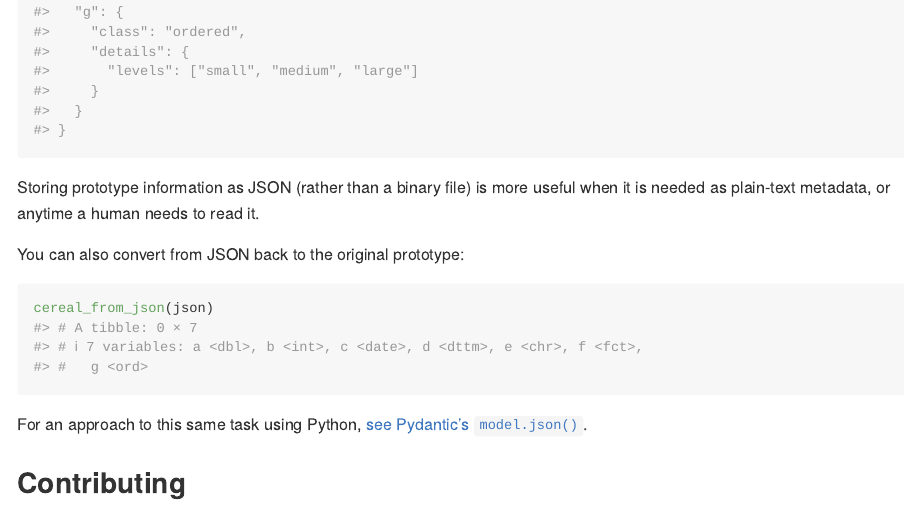
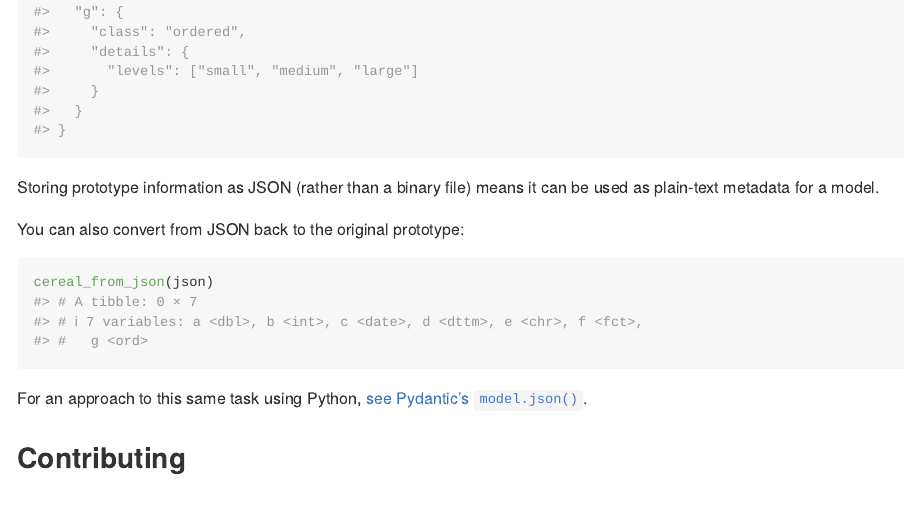
Before and after one commit to r-lib/cereal, an R Markdown document (README.Rmd): the page in a window 1100 px wide, from 1830 px down. The pictures show the output file README.md that the author committed with the source, drawn offline in the style of GitHub; badge pictures from the web are left out.

Commit message:
Update README

````diff
--- a/README.Rmd
+++ b/README.Rmd
@@ -64,7 +64,7 @@ json <- cereal_to_json(df, auto_unbox = TRUE, pretty = TRUE)
 json
 ```
 
-Storing prototype information as JSON (rather than a binary file) is more useful when it is needed as plain-text metadata, or anytime a human needs to read it.
+Storing prototype information as JSON (rather than a binary file) means it can be used as plain-text metadata for a model.
 
 You can also convert from JSON back to the original prototype:
 
````
Also changed, not shown: README.md.
